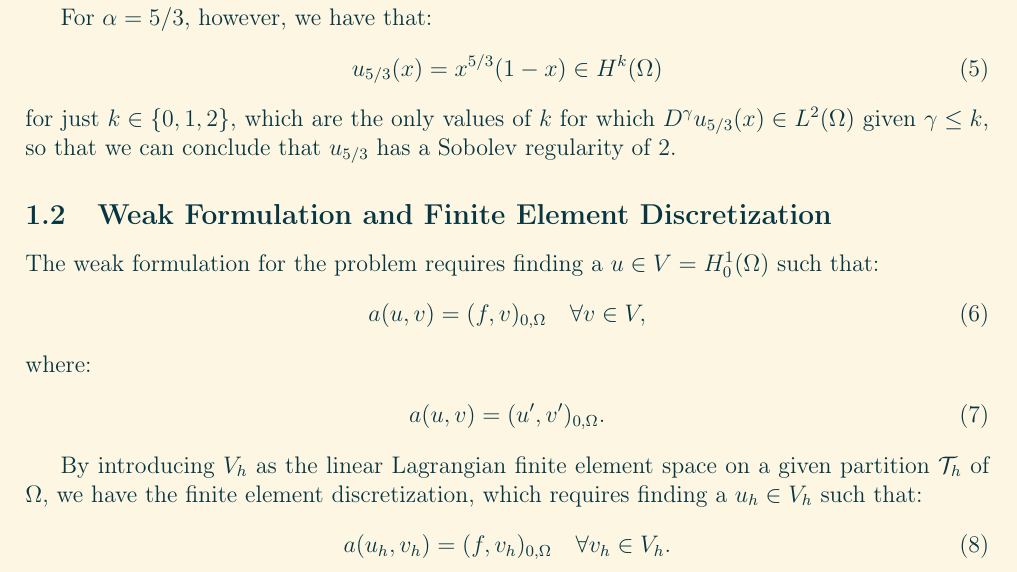
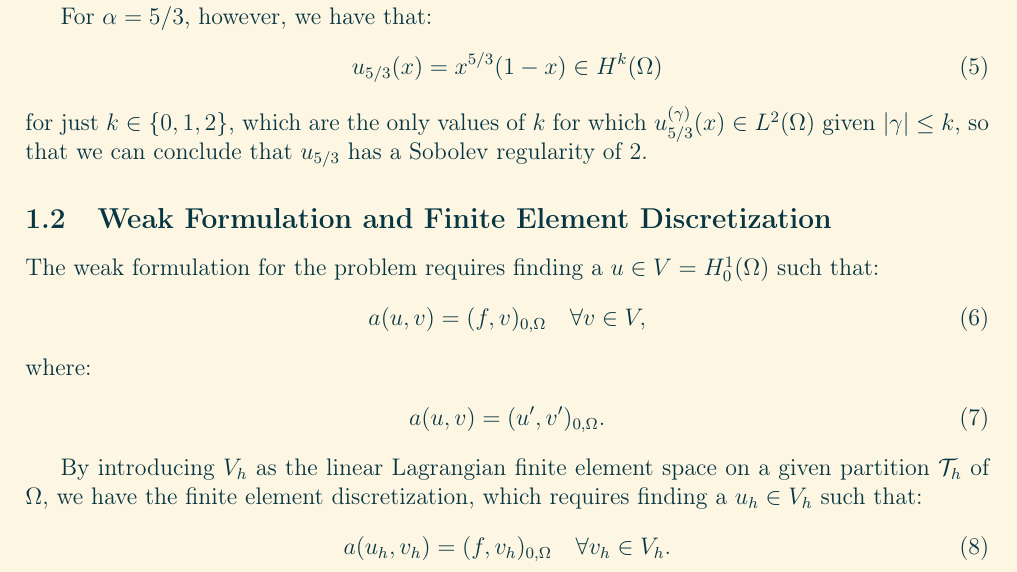
Before and after one commit to diantonioandrea/mnedp-project, a LaTeX paper (report/report.tex, which reads report/sections/introduction.tex): part of page 2 of 15, cut so that both start at the same text. Compiled offline with pdfLaTeX.

Commit message:
Fixed inline LaTeX

```diff
--- a/report/sections/introduction.tex
+++ b/report/sections/introduction.tex
@@ -28,17 +28,17 @@ For \(\alpha = 10\), we have that \(\forall k \in \N\):
 \begin{gather}
 	u_{10}(x) = x^{10} (1 - x) \in H^{k}(\Omega),
 \end{gather}
-being \(u_{10}(x)\) a polynomial function, so that we can conclude that \(u_{10}\) has a Sobolev regularity of \(+\infty\).
+being $u_{10}(x)$ a polynomial function, so that we can conclude that $u_{10}$ has a Sobolev regularity of $+\infty$.
 
-For \(\alpha = 5/3\), however, we have that:
+For $\alpha = 5/3$, however, we have that:
 \begin{gather}
 	u_{5/3}(x) = x^{5/3} (1 - x) \in H^{k}(\Omega)
 \end{gather}
-for just \(k \in \{0, 1, 2\}\), which are the only values of \(k\) for which \(D^{\gamma} u_{5/3}(x) \in L^2(\Omega)\) given \(\gamma \le k\), so that we can conclude that \(u_{5/3}\) has a Sobolev regularity of \(2\).
+for just $k \in \{0, 1, 2\}$, which are the only values of $k$ for which $u_{5/3}^{(\gamma)}(x) \in L^2(\Omega)$ given $\lvert \gamma \rvert \le k$, so that we can conclude that $u_{5/3}$ has a Sobolev regularity of $2$.
 
 \subsection{Weak Formulation and Finite Element Discretization} \label{fem_definition}
 
-The weak formulation for the problem requires finding a \(u \in V = H_0^1(\Omega)\) such that:
+The weak formulation for the problem requires finding a $u \in V = H_0^1(\Omega)$ such that:
 \begin{gather}
 	a(u, v) = (f, v)_{0, \Omega} \quad \forall v \in V,
 \end{gather}
@@ -47,7 +47,7 @@ where:
 	a(u, v) = (u^{\prime}, v^{\prime})_{0, \Omega}.
 \end{gather}
 
-By introducing \(V_h\) as the linear Lagrangian finite element space on a given partition \(\Tau_h\) of \(\Omega\), we have the finite element discretization, which requires finding a \(u_h \in V_h\) such that:
+By introducing $V_h$ as the linear Lagrangian finite element space on a given partition $\Tau_h$ of $\Omega$, we have the finite element discretization, which requires finding a $u_h \in V_h$ such that:
 \begin{gather}
 	a(u_h, v_h) = (f, v_h)_{0, \Omega} \quad \forall v_h \in V_h.
 \end{gather}
```
Also changed, not shown: report/sections/introduction.tex (14 more changed lines).
